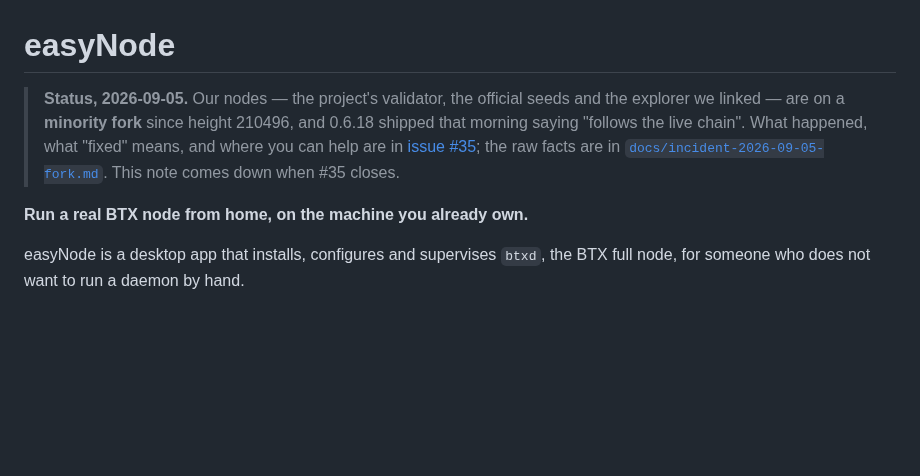
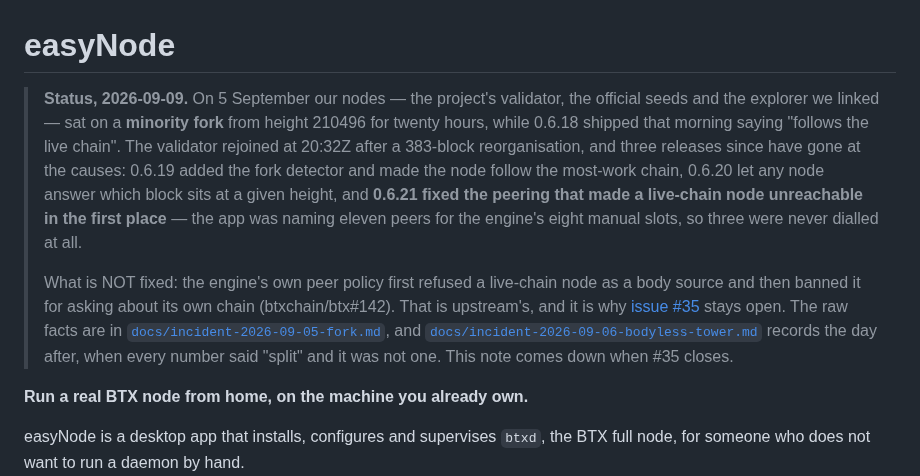
Before and after one commit to MendeMatthias/easynode, a Markdown page: README.md, the part around the change. GitHub-like rendering; blank space fills up the shorter version.

Commit message:
docs: the front page said we are forked, four days after we stopped being (#77)
Two stale facts, both of the kind a reader acts on.

README. The status note was written on 2026-09-05 and left in the present
tense: "our nodes ARE on a minority fork since height 210496". The validator
rejoined at 20:32Z that same evening after a 383-block reorganisation, so the
repository's front page has told every visitor for four days that the project's
own nodes are on the wrong chain. It now says what happened, what the three
releases since did about it, and — the part worth keeping — what is still NOT
fixed: the engine's peer policy refused a live-chain node as a body source and
then banned it for asking about its own chain (btxchain/btx#142). That is
upstream's and it is why #35 stays open, which is what the note is for.

node-release-recipe.md step 2 told the next release cutter to dispatch the
Windows engine build with btxchain_ref=1e51f0d1. That was three engine versions
stale. Following it would have pinned Windows to an engine that parks at
184,999 while Mac and Linux shipped 0.34.6 — and the page is the only
instruction for a platform upstream publishes nothing for. It now names
9eb4e005 and, more usefully, says to read NODE_RELEASE_COMMIT from commands.rs
rather than from a page that can go stale again.

Co-authored-by: machine <bonuz@M5pro-bonuz.localdomain>
Co-authored-by: Claude Opus 5 <noreply@anthropic.com>

```diff
--- a/README.md
+++ b/README.md
@@ -1,11 +1,24 @@
 # easyNode
 
-> **Status, 2026-09-05.** Our nodes — the project's validator, the official
-> seeds and the explorer we linked — are on a **minority fork** since height
-> 210496, and 0.6.18 shipped that morning saying "follows the live chain". What
-> happened, what "fixed" means, and where you can help are in
-> [issue #35](https://github.com/MendeMatthias/easynode/issues/35); the raw facts
-> are in [`docs/incident-2026-09-05-fork.md`](docs/incident-2026-09-05-fork.md).
+> **Status, 2026-09-09.** On 5 September our nodes — the project's validator,
+> the official seeds and the explorer we linked — sat on a **minority fork**
+> from height 210496 for twenty hours, while 0.6.18 shipped that morning saying
+> "follows the live chain". The validator rejoined at 20:32Z after a 383-block
+> reorganisation, and three releases since have gone at the causes: 0.6.19 added
+> the fork detector and made the node follow the most-work chain, 0.6.20 let any
+> node answer which block sits at a given height, and **0.6.21 fixed the peering
+> that made a live-chain node unreachable in the first place** — the app was
+> naming eleven peers for the engine's eight manual slots, so three were never
+> dialled at all.
+>
+> What is NOT fixed: the engine's own peer policy first refused a live-chain
+> node as a body source and then banned it for asking about its own chain
+> (btxchain/btx#142). That is upstream's, and it is why
+> [issue #35](https://github.com/MendeMatthias/easynode/issues/35) stays open.
+> The raw facts are in
+> [`docs/incident-2026-09-05-fork.md`](docs/incident-2026-09-05-fork.md), and
+> [`docs/incident-2026-09-06-bodyless-tower.md`](docs/incident-2026-09-06-bodyless-tower.md)
+> records the day after, when every number said "split" and it was not one.
 > This note comes down when #35 closes.
 
 **Run a real BTX node from home, on the machine you already own.**
```
Also changed, not shown: docs/node-release-recipe.md (+5 -1 lines).
